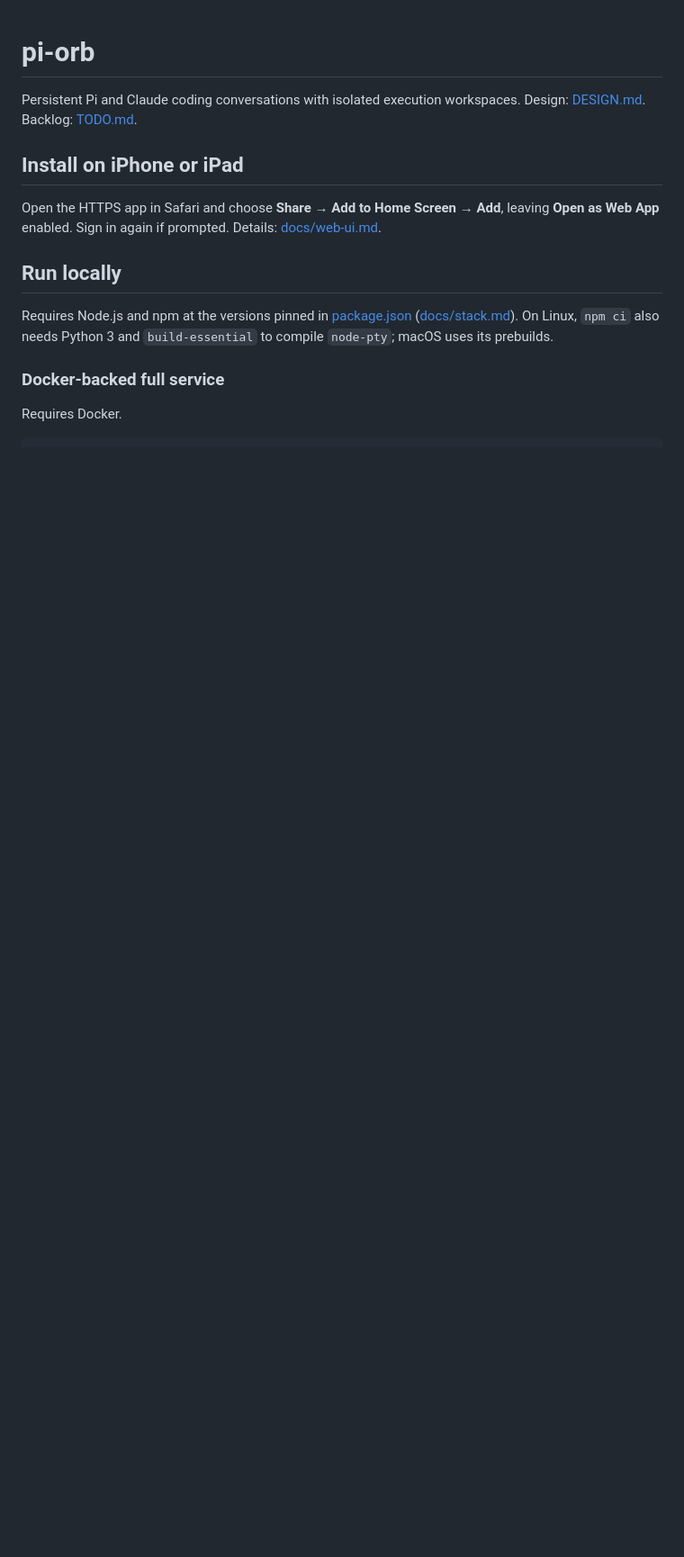
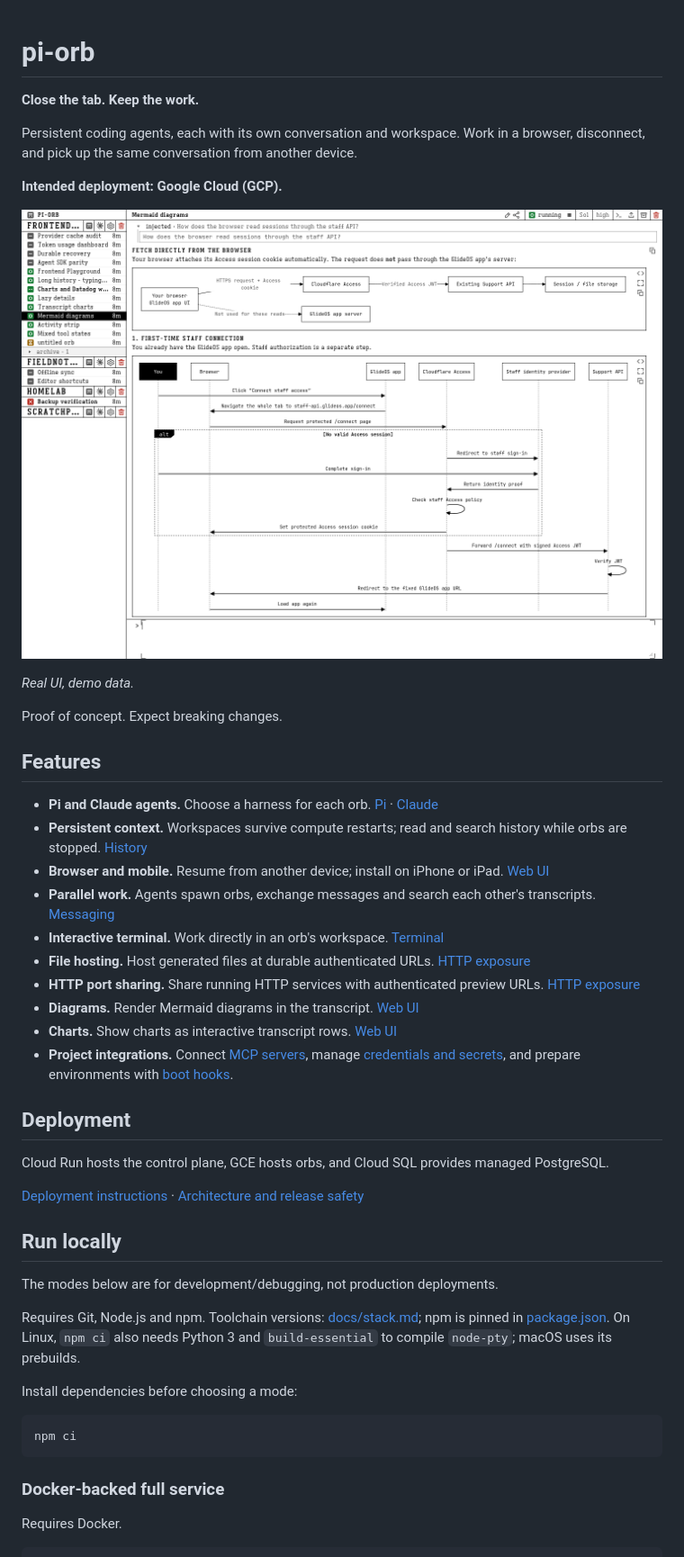
Before and after one commit to schani/pi-orb, a Markdown page: README.md, the part around one of its changes. Shown at 90% size. GitHub-like rendering; pictures changed too: docs/assets/readme-orb.png (added); blank space fills up the shorter version.

Commit message:
Refresh README with features, GCP deployment, and screenshot

````diff
--- a/README.md
+++ b/README.md
@@ -1,14 +1,47 @@
 # pi-orb
 
-Persistent Pi and Claude coding conversations with isolated execution workspaces. Design: [DESIGN.md](DESIGN.md). Backlog: [TODO.md](TODO.md).
+**Close the tab. Keep the work.**
 
-## Install on iPhone or iPad
+Persistent coding agents, each with its own conversation and workspace. Work in a browser, disconnect, and pick up the same conversation from another device.
 
-Open the HTTPS app in Safari and choose **Share → Add to Home Screen → Add**, leaving **Open as Web App** enabled. Sign in again if prompted. Details: [docs/web-ui.md](docs/web-ui.md).
+**Intended deployment: Google Cloud (GCP).**
+
+![pi-orb workspace with project navigation and a demo conversation](docs/assets/readme-orb.png)
+
+*Real UI, demo data.*
+
+Proof of concept. Expect breaking changes.
+
+## Features
+
+- **Pi and Claude agents.** Choose a harness for each orb. [Pi](docs/pi.md) · [Claude](docs/claude.md)
+- **Persistent context.** Workspaces survive compute restarts; read and search history while orbs are stopped. [History](docs/history.md)
+- **Browser and mobile.** Resume from another device; install on iPhone or iPad. [Web UI](docs/web-ui.md)
+- **Parallel work.** Agents spawn orbs, exchange messages and search each other's transcripts. [Messaging](docs/inbox.md)
+- **Interactive terminal.** Work directly in an orb's workspace. [Terminal](docs/terminal.md)
+- **File hosting.** Host generated files at durable authenticated URLs. [HTTP exposure](docs/http-exposure.md)
+- **HTTP port sharing.** Share running HTTP services with authenticated preview URLs. [HTTP exposure](docs/http-exposure.md)
+- **Diagrams.** Render Mermaid diagrams in the transcript. [Web UI](docs/web-ui.md)
+- **Charts.** Show charts as interactive transcript rows. [Web UI](docs/web-ui.md)
+- **Project integrations.** Connect [MCP servers](docs/mcp.md), manage [credentials and secrets](docs/credentials.md), and prepare environments with [boot hooks](docs/orb-setup-hook.md).
+
+## Deployment
+
+Cloud Run hosts the control plane, GCE hosts orbs, and Cloud SQL provides managed PostgreSQL.
+
+[Deployment instructions](infra/README.md) · [Architecture and release safety](docs/deployment.md)
 
 ## Run locally
 
-Requires Node.js and npm at the versions pinned in [package.json](package.json) ([docs/stack.md](docs/stack.md)). On Linux, `npm ci` also needs Python 3 and `build-essential` to compile `node-pty`; macOS uses its prebuilds.
+The modes below are for development/debugging, not production deployments.
+
+Requires Git, Node.js and npm. Toolchain versions: [docs/stack.md](docs/stack.md); npm is pinned in [package.json](package.json). On Linux, `npm ci` also needs Python 3 and `build-essential` to compile `node-pty`; macOS uses its prebuilds.
+
+Install dependencies before choosing a mode:
+
+```sh
+npm ci
+```
 
 ### Docker-backed full service
 
````
Also changed, not shown: other parts of README.md (+6 -3 lines).
